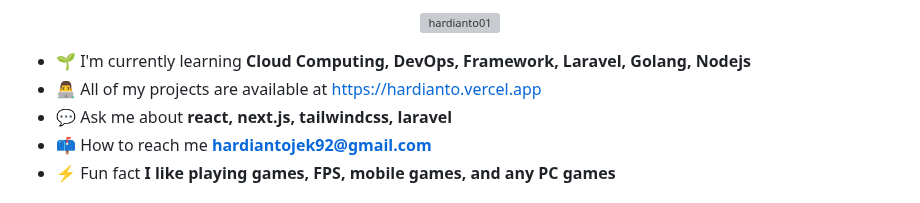
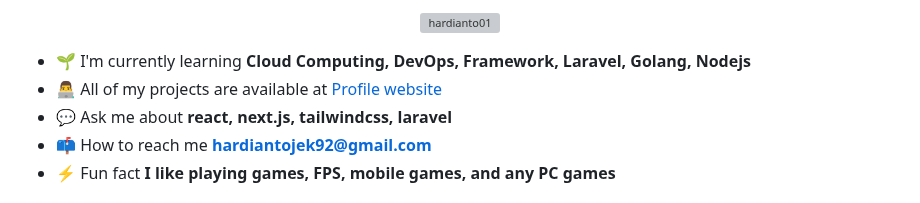
Before and after one commit to hardianto01/hardianto01, a Markdown page: readme.md, the part around the change. GitHub-like rendering; grey boxes are pictures that could not be loaded.

```diff
--- a/readme.md
+++ b/readme.md
@@ -15,7 +15,7 @@
 </p>
 
 - 🌱 I'm currently learning **Cloud Computing, DevOps, Framework, Laravel, Golang, Nodejs**
-- 👨‍💻 All of my projects are available at [https://hardianto.vercel.app](https://hardianto.vercel.app)
+- 👨‍💻 All of my projects are available at [Profile website](https://anto.is-a.dev)
 - 💬 Ask me about **react, next.js, tailwindcss, laravel**
 - 📫 How to reach me **hardiantojek92@gmail.com**
 - ⚡ Fun fact **I like playing games, FPS, mobile games, and any PC games**
```
